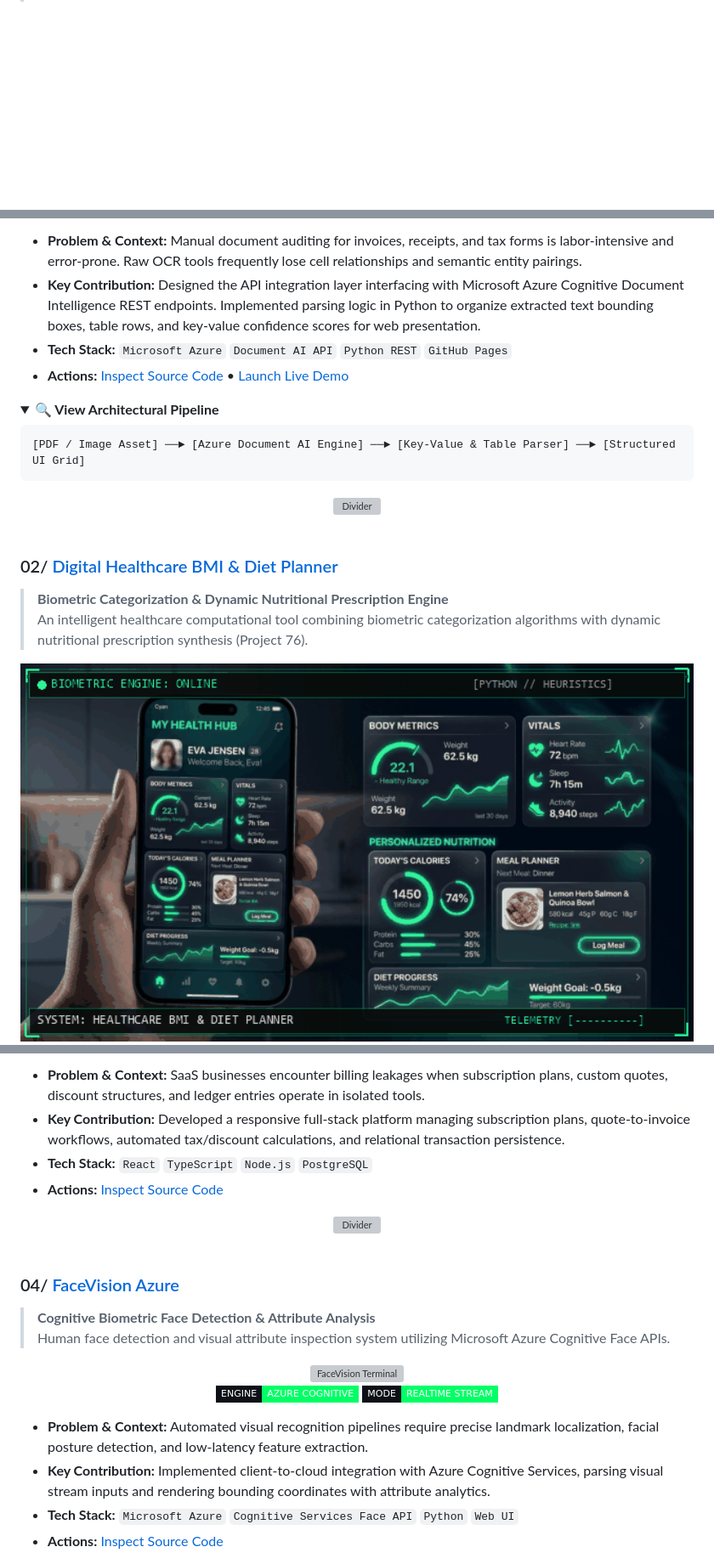
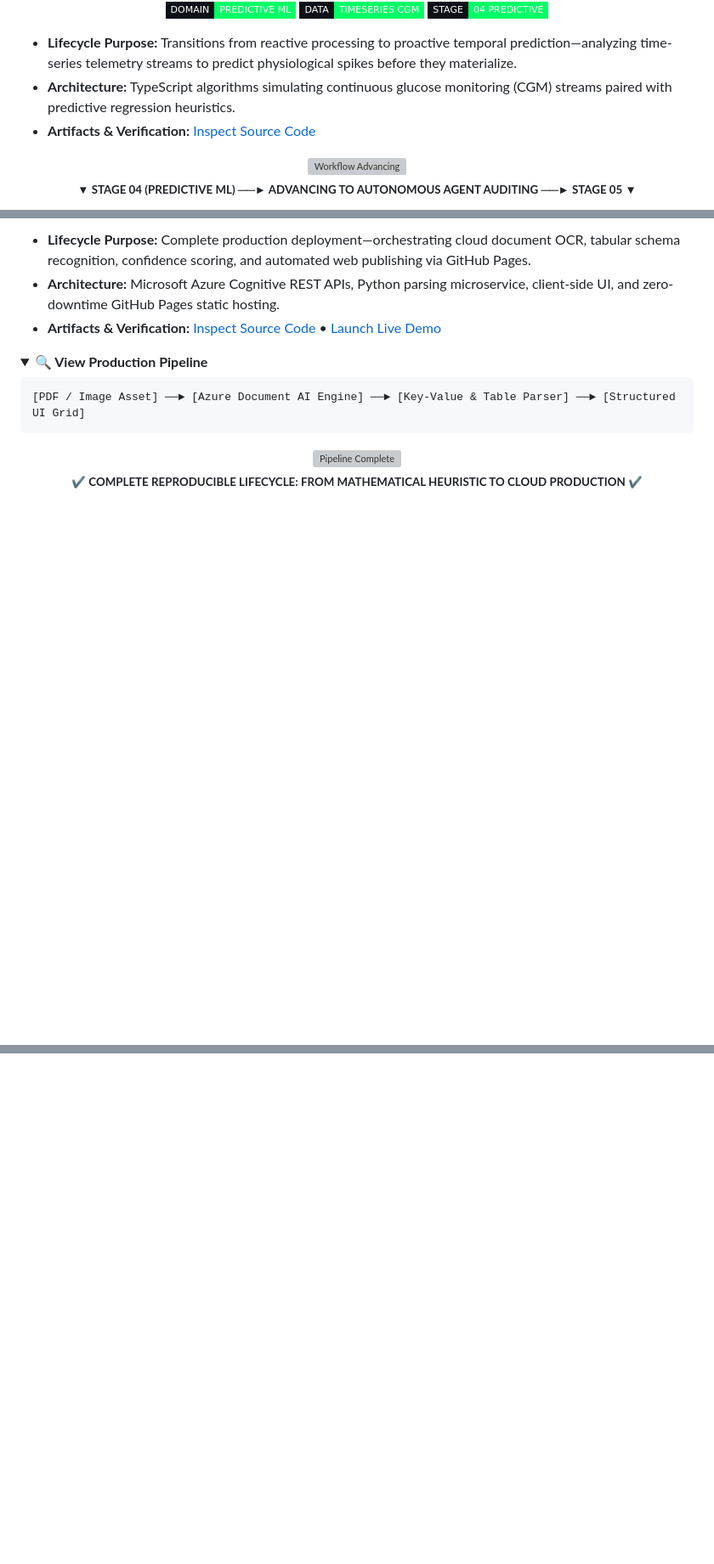
Before and after one commit to tharundev-123/tharundev-123, a Markdown page: README.md, 3 parts joined by grey strips. Shown at 85% size. GitHub-like rendering; folded sections open; badges without logos; blank space fills up the shorter version; grey boxes are pictures that could not be loaded.

````diff
--- a/README.md
+++ b/README.md
@@ -173,0 +302,19 @@
+<p align="center">
+  <a href="https://github.com/tharundev-123/GlucoTwin_AI">
+    <img src="https://img.shields.io/badge/DOMAIN-PREDICTIVE_ML-00FF66?style=flat-square&logo=tensorflow&logoColor=050807&labelColor=0D1117" alt="Predictive" />
+  </a>
+  <img src="https://img.shields.io/badge/DATA-TIMESERIES_CGM-00FF66?style=flat-square&logo=pandas&logoColor=050807&labelColor=0D1117" alt="Timeseries" />
+  <img src="https://img.shields.io/badge/STAGE-04_PREDICTIVE-00FF66?style=flat-square&logo=scikitlearn&logoColor=050807&labelColor=0D1117" alt="Stage 04" />
+</p>
+
+* **Lifecycle Purpose:** Transitions from reactive processing to proactive temporal prediction—analyzing time-series telemetry streams to predict physiological spikes before they materialize.
+* **Architecture:** TypeScript algorithms simulating continuous glucose monitoring (CGM) streams paired with predictive regression heuristics.
+* **Artifacts & Verification:** [Inspect Source Code](https://github.com/tharundev-123/GlucoTwin_AI)
+
+<!-- Workflow Transition Connector -->
+<div align="center">
+  <img src="https://user-images.githubusercontent.com/74038190/212284115-f47cd8ff-2ffb-4b04-b5bf-4d1c14c0247f.gif" width="70%" alt="Workflow Advancing" />
+  <br/>
+  <sub><b>▼ STAGE 04 (PREDICTIVE ML) ──► ADVANCING TO AUTONOMOUS AGENT AUDITING ──► STAGE 05 ▼</b></sub>
+</div>
+
@@ -193,12 +384,11 @@
 </p>
 
-- **Problem & Context:** Manual document auditing for invoices, receipts, and tax forms is labor-intensive and error-prone. Raw OCR tools frequently lose cell relationships and semantic entity pairings.
-- **Key Contribution:** Designed the API integration layer interfacing with Microsoft Azure Cognitive Document Intelligence REST endpoints. Implemented parsing logic in Python to organize extracted text bounding boxes, table rows, and key-value confidence scores for web presentation.
-- **Tech Stack:** `Microsoft Azure` `Document AI API` `Python REST` `GitHub Pages`
-- **Actions:** [Inspect Source Code](https://github.com/tharundev-123/azure-doc-analyzer) • [Launch Live Demo](https://tharundev-123.github.io/azure-doc-analyzer/)
+* **Lifecycle Purpose:** Complete production deployment—orchestrating cloud document OCR, tabular schema recognition, confidence scoring, and automated web publishing via GitHub Pages.
+* **Architecture:** Microsoft Azure Cognitive REST APIs, Python parsing microservice, client-side UI, and zero-downtime GitHub Pages static hosting.
+* **Artifacts & Verification:** [Inspect Source Code](https://github.com/tharundev-123/azure-doc-analyzer) • [Launch Live Demo](https://tharundev-123.github.io/azure-doc-analyzer/)
 
 <details>
-<summary><b>🔍 View Architectural Pipeline</b></summary>
+<summary><b>🔍 View Production Pipeline</b></summary>
 
 ```ascii
 [PDF / Image Asset] ──► [Azure Document AI Engine] ──► [Key-Value & Table Parser] ──► [Structured UI Grid]
@@ -206,19 +396,7 @@
 </details>
 
 <div align="center">
-  <img src="https://user-images.githubusercontent.com/74038190/212284115-f47cd8ff-2ffb-4b04-b5bf-4d1c14c0247f.gif" width="100%" alt="Divider" />
+  <img src="https://user-images.githubusercontent.com/74038190/212284100-561aa473-3905-4a80-b561-0d28506553ee.gif" width="100%" alt="Pipeline Complete" />
+  <br/>
+  <sub><b>✔ COMPLETE REPRODUCIBLE LIFECYCLE: FROM MATHEMATICAL HEURISTIC TO CLOUD PRODUCTION ✔</b></sub>
 </div>
-
-<br/>
-
-### 02/ [Digital Healthcare BMI & Diet Planner](https://github.com/tharundev-123/Nimbus_Project_THARUNDEVMC_76)
-> **Biometric Categorization & Dynamic Nutritional Prescription Engine**
-> An intelligent healthcare computational tool combining biometric categorization algorithms with dynamic nutritional prescription synthesis (Project 76).
-
-<!-- Animated Interactive Project Showcase -->
-<div align="center">
-  <a href="https://github.com/tharundev-123/Nimbus_Project_THARUNDEVMC_76" target="_blank">
-    <img src="./assets/project_bmi_planner.gif" width="100%" alt="Digital Healthcare BMI & Diet Planner Demonstration" />
-  </a>
-</div>
-
@@ -273,32 +402,0 @@
-- **Problem & Context:** SaaS businesses encounter billing leakages when subscription plans, custom quotes, discount structures, and ledger entries operate in isolated tools.
-- **Key Contribution:** Developed a responsive full-stack platform managing subscription plans, quote-to-invoice workflows, automated tax/discount calculations, and relational transaction persistence.
-- **Tech Stack:** `React` `TypeScript` `Node.js` `PostgreSQL`
-- **Actions:** [Inspect Source Code](https://github.com/tharundev-123/brightloop-subscription-manager)
-
-<div align="center">
-  <img src="https://user-images.githubusercontent.com/74038190/212284115-f47cd8ff-2ffb-4b04-b5bf-4d1c14c0247f.gif" width="100%" alt="Divider" />
-</div>
-
-<br/>
-
-### 04/ [FaceVision Azure](https://github.com/tharundev-123/facevision-azure)
-> **Cognitive Biometric Face Detection & Attribute Analysis**
-> Human face detection and visual attribute inspection system utilizing Microsoft Azure Cognitive Face APIs.
-
-<!-- Animated CLI Execution Stream -->
-<div align="center">
-  <img src="https://readme-typing-svg.demolab.com?font=Fira+Code&weight=600&size=13&duration=3000&pause=1000&color=00FF66&background=0D111700&center=true&vCenter=true&width=650&height=30&lines=%24+facevision-stream+--device+%2Fdev%2Fvideo0+--engine+azure-face;%E2%96%B8+Facial+Landmarks+Detected%3A+82+Points+%5BLatency%3A+38ms%5D;%E2%96%B8+Emotion+Probability+Vector%3A+Confidence+98.7%25" alt="FaceVision Terminal" />
-</div>
-
-<p align="center">
-  <a href="https://github.com/tharundev-123/facevision-azure">
-    <img src="https://img.shields.io/badge/ENGINE-AZURE_COGNITIVE-00FF66?style=flat-square&logo=microsoftazure&logoColor=050807&labelColor=0D1117" alt="Azure Face" />
-  </a>
-  <img src="https://img.shields.io/badge/MODE-REALTIME_STREAM-00FF66?style=flat-square&logo=opencv&logoColor=050807&labelColor=0D1117" alt="OpenCV" />
-</p>
-
-- **Problem & Context:** Automated visual recognition pipelines require precise landmark localization, facial posture detection, and low-latency feature extraction.
-- **Key Contribution:** Implemented client-to-cloud integration with Azure Cognitive Services, parsing visual stream inputs and rendering bounding coordinates with attribute analytics.
-- **Tech Stack:** `Microsoft Azure` `Cognitive Services Face API` `Python` `Web UI`
-- **Actions:** [Inspect Source Code](https://github.com/tharundev-123/facevision-azure)
-
````
Also changed, not shown: other parts of README.md (+247 -176 lines), assets/skills_matrix.gif (added), assets/workflow_pipeline.gif (added).
